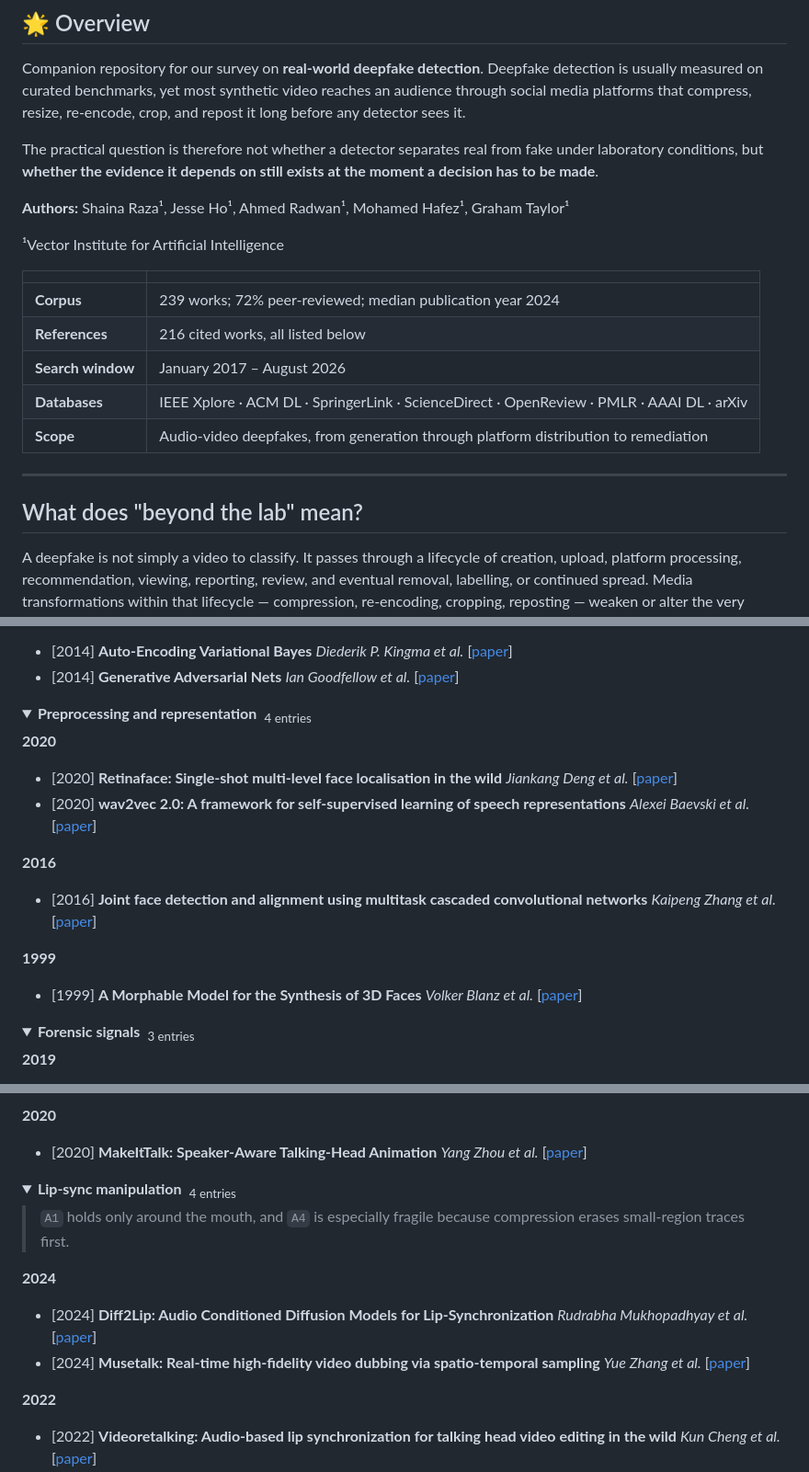
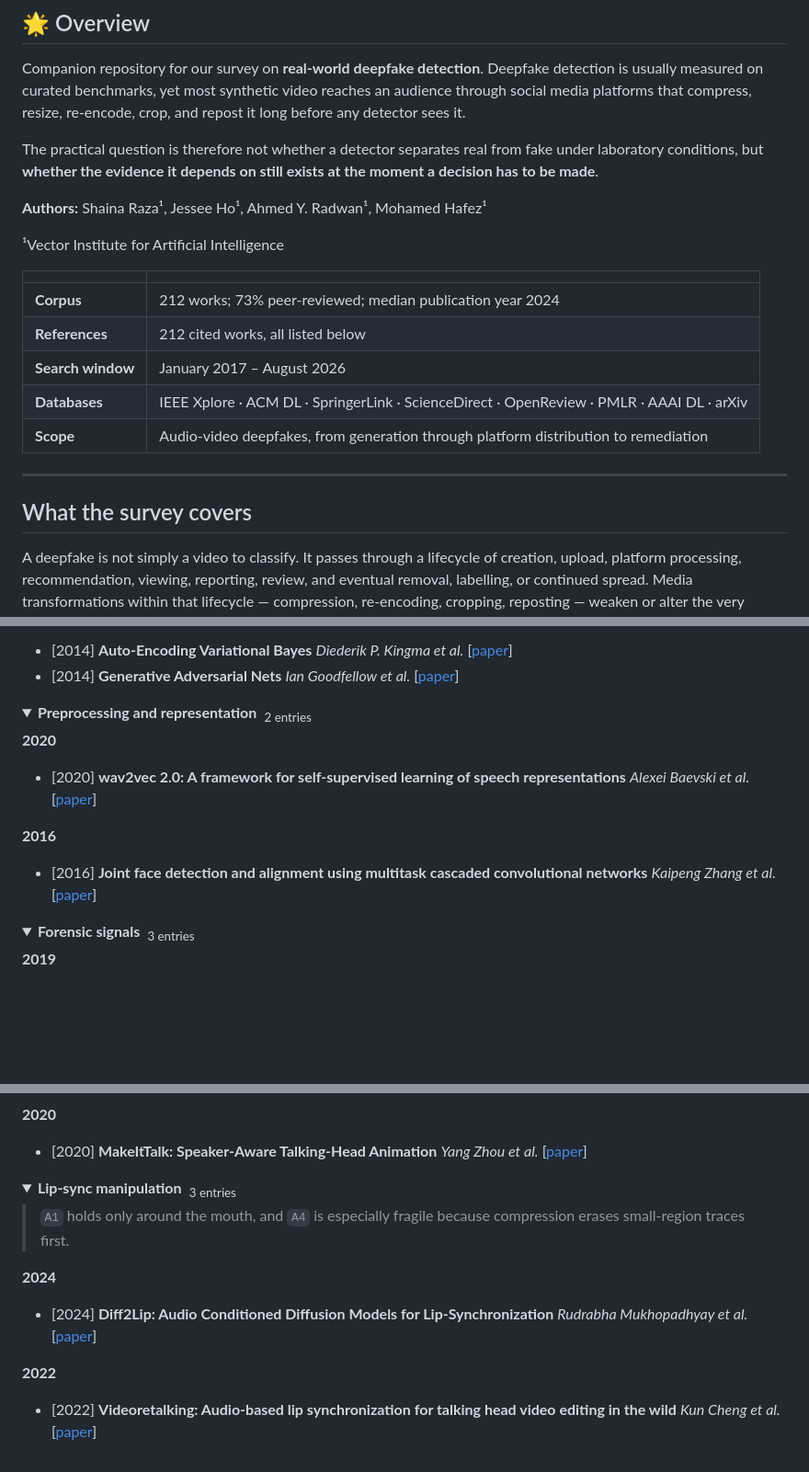
Before and after one commit to VectorInstitute/deepfakes-survey-2026, a Markdown page: README.md, 3 parts joined by grey strips. Shown: that part at 92% size. GitHub-like rendering; folded sections open; blank space fills up the shorter version.

```diff
--- a/README.md
+++ b/README.md
@@ -21,21 +21,21 @@ Companion repository for our survey on **real-world deepfake detection**. Deepfa
 
 The practical question is therefore not whether a detector separates real from fake under laboratory conditions, but **whether the evidence it depends on still exists at the moment a decision has to be made**.
 
-**Authors:** Shaina Raza¹, Jesse Ho¹, Ahmed Radwan¹, Mohamed Hafez¹, Graham Taylor¹
+**Authors:** Shaina Raza¹, Jessee Ho¹, Ahmed Y. Radwan¹, Mohamed Hafez¹
 
 ¹Vector Institute for Artificial Intelligence
 
 | | |
 |---|---|
-| **Corpus** | 239 works; 72% peer-reviewed; median publication year 2024 |
-| **References** | 216 cited works, all listed below |
+| **Corpus** | 212 works; 73% peer-reviewed; median publication year 2024 |
+| **References** | 212 cited works, all listed below |
 | **Search window** | January 2017 – August 2026 |
 | **Databases** | IEEE Xplore · ACM DL · SpringerLink · ScienceDirect · OpenReview · PMLR · AAAI DL · arXiv |
 | **Scope** | Audio-video deepfakes, from generation through platform distribution to remediation |
 
 ---
 
-## What does "beyond the lab" mean?
+## What the survey covers
 
 
 A deepfake is not simply a video to classify. It passes through a lifecycle of creation, upload, platform processing, recommendation, viewing, reporting, review, and eventual removal, labelling, or continued spread. Media transformations within that lifecycle — compression, re-encoding, cropping, reposting — weaken or alter the very forensic traces that detectors rely on.
@@ -328,20 +313,15 @@ Section 2 of the survey: the five-stage attack pipeline, the generative paradigm
 </details>
 
 <details>
-<summary><strong>Preprocessing and representation</strong> &nbsp;<sub>4 entries</sub></summary>
+<summary><strong>Preprocessing and representation</strong> &nbsp;<sub>2 entries</sub></summary>
 
 **2020**
 
-- [2020] **Retinaface: Single-shot multi-level face localisation in the wild** *Jiankang Deng et al.* [[paper](https://doi.org/10.1109/cvpr42600.2020.00525)]
 - [2020] **wav2vec 2.0: A framework for self-supervised learning of speech representations** *Alexei Baevski et al.* [[paper](https://arxiv.org/abs/2006.11477)]
 
 **2016**
 
 - [2016] **Joint face detection and alignment using multitask cascaded convolutional networks** *Kaipeng Zhang et al.* [[paper](https://doi.org/10.1109/lsp.2016.2603342)]
-
-**1999**
-
-- [1999] **A Morphable Model for the Synthesis of 3D Faces** *Volker Blanz et al.* [[paper](https://doi.org/10.1145/311535.311556)]
 
 </details>
 
@@ -494,14 +474,13 @@ Section 3, organized by manipulation target, because the target determines what
 </details>
 
 <details>
-<summary><strong>Lip-sync manipulation</strong> &nbsp;<sub>4 entries</sub></summary>
+<summary><strong>Lip-sync manipulation</strong> &nbsp;<sub>3 entries</sub></summary>
 
 > `A1` holds only around the mouth, and `A4` is especially fragile because compression erases small-region traces first.
 
 **2024**
 
 - [2024] **Diff2Lip: Audio Conditioned Diffusion Models for Lip-Synchronization** *Rudrabha Mukhopadhyay et al.* [[paper](https://arxiv.org/abs/2308.09716)]
-- [2024] **Musetalk: Real-time high-fidelity video dubbing via spatio-temporal sampling** *Yue Zhang et al.* [[paper](https://arxiv.org/abs/2410.10122)]
 
 **2022**
 
```
Also changed, not shown: other parts of README.md (+24 -43 lines), CONTRIBUTING.md (+2 -2 lines), docs/images/figure3a-stage-coverage.png, docs/images/figure3b-venues.png, docs/images/figure3c-year-role.png, docs/images/figure3d-arms-race.png, 2 other files.
